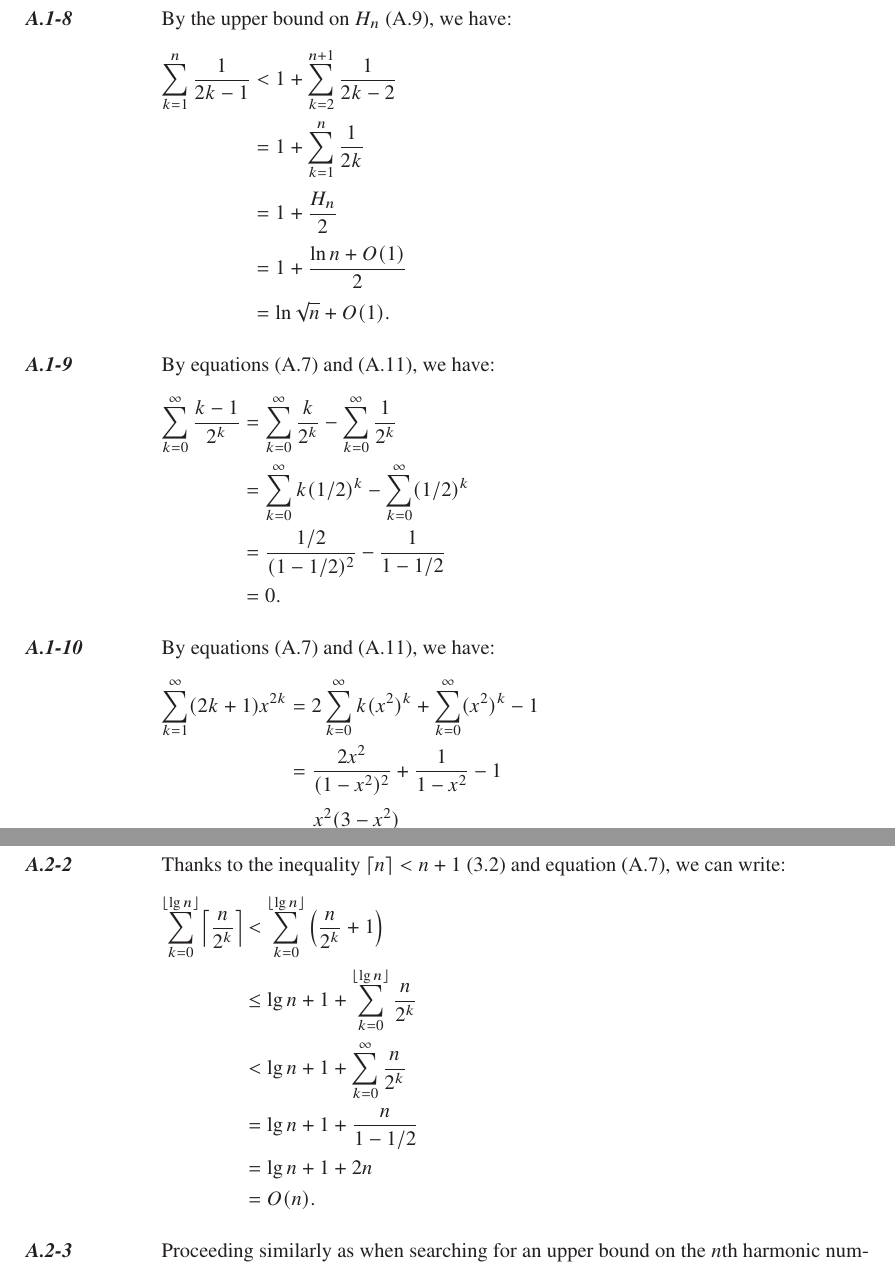
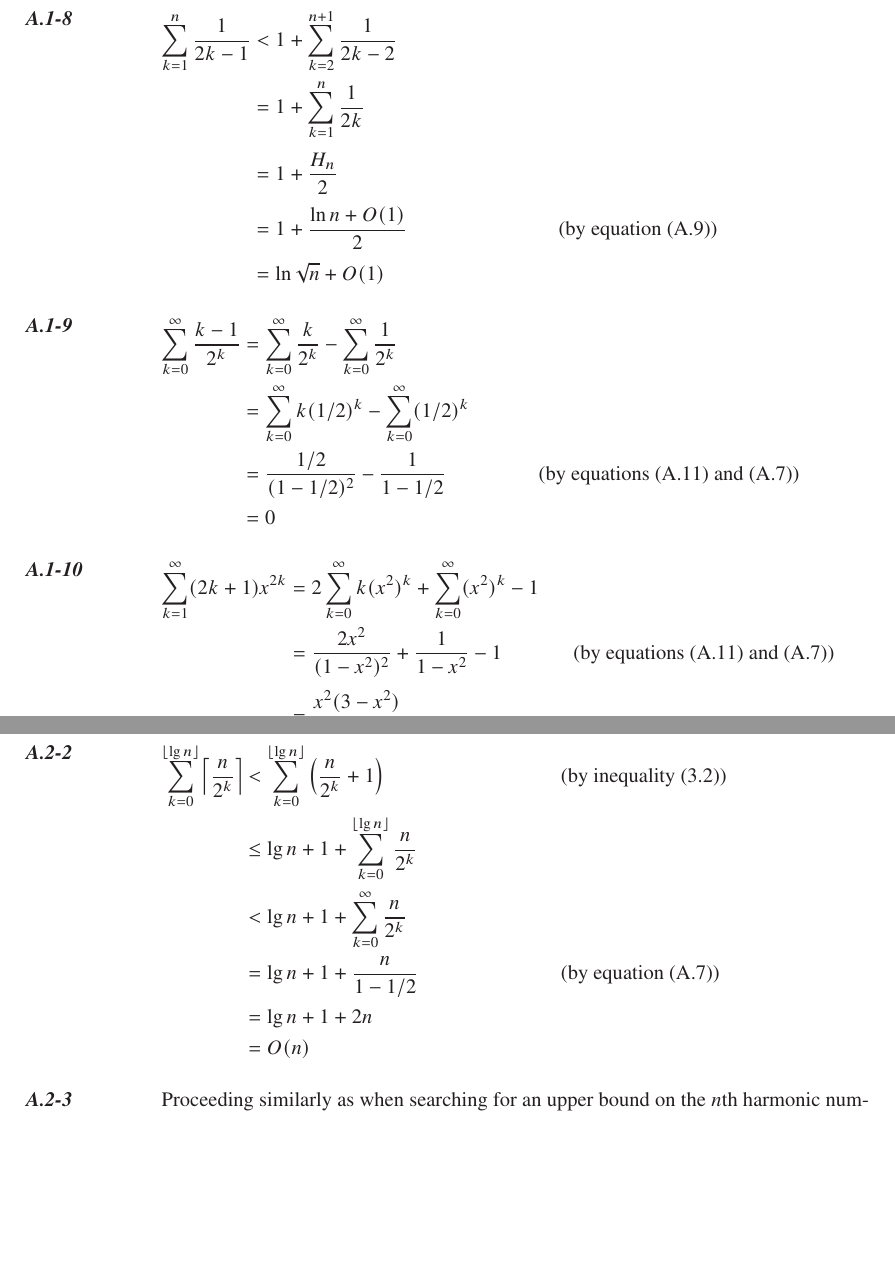
Before and after one commit to wojtask/clrs4e-solutions, a LaTeX thesis (clrs4e-solutions.tex, which reads appendixa/sections/1/10.tex, appendixa/sections/1/2.tex, appendixa/sections/1/8.tex): two parts of pages 8 and 10 of 63, joined at a grey line, cut at the place of the change, the shorter picture padded with empty space. Compiled offline with pdfLaTeX; a missing font is replaced by an installed copy or a similar font.

Commit message:
#1565 remove the vertical skips before display styles that start exercises, inline some equation annotations

```diff
--- a/appendixa/sections/1/10.tex
+++ b/appendixa/sections/1/10.tex
@@ -1,6 +1,6 @@
-By equations (A.7) and (A.11), we have:
+\setlength{\abovedisplayskip}{-\baselineskip}
 \begin{align*}
     \sum_{k=1}^\infty(2k+1)x^{2k} &= 2\sum_{k=0}^\infty k(x^2)^k+\sum_{k=0}^\infty(x^2)^k-1 \\
-    &= \frac{2x^2}{(1-x^2)^2}+\frac{1}{1-x^2}-1 \\[1mm]
-    &= \frac{x^2(3-x^2)}{(1-x^2)^2}.
+    &= \frac{2x^2}{(1-x^2)^2}+\frac{1}{1-x^2}-1 && \text{(by equations (A.11) and (A.7))} \\[1mm]
+    &= \frac{x^2(3-x^2)}{(1-x^2)^2}
 \end{align*}
--- a/appendixa/sections/1/2.tex
+++ b/appendixa/sections/1/2.tex
@@ -6 +4,3 @@ We apply the linearity property and equation (A.1):
+    &= \frac{2n(n+1)}{2}-n && \text{(by equation (A.1))} \\
+    &= n^2
 \end{align*}
--- a/appendixa/sections/1/8.tex
+++ b/appendixa/sections/1/8.tex
@@ -1,8 +1,8 @@
-By the upper bound on $H_n$ (A.9), we have:
+\setlength{\abovedisplayskip}{-\baselineskip}
 \begin{align*}
     \sum_{k=1}^n\frac{1}{2k-1} &< 1+\sum_{k=2}^{n+1}\frac{1}{2k-2} \\
     &= 1+\sum_{k=1}^n\frac{1}{2k} \\[1mm]
     &= 1+\frac{H_n}{2} \\[1mm]
-    &= 1+\frac{\ln n+O(1)}{2} \\[1mm]
-    &= \ln\!\sqrt{n}+O(1).
+    &= 1+\frac{\ln n+O(1)}{2} && \text{(by equation (A.9))} \\[1mm]
+    &= \ln\!\sqrt{n}+O(1)
 \end{align*}
--- a/appendixa/sections/1/9.tex
+++ b/appendixa/sections/1/9.tex
@@ -1,7 +1,7 @@
-By equations (A.7) and (A.11), we have:
+\setlength{\abovedisplayskip}{-\baselineskip}
 \begin{align*}
     \sum_{k=0}^\infty\frac{k-1}{2^k} &= \sum_{k=0}^\infty\frac{k}{2^k}-\sum_{k=0}^\infty\frac{1}{2^k} \\
     &= \sum_{k=0}^\infty k(1/2)^k-\sum_{k=0}^\infty(1/2)^k \\
-    &= \frac{1/2}{(1-1/2)^2}-\frac{1}{1-1/2} \\
-    &= 0.
+    &= \frac{1/2}{(1-1/2)^2}-\frac{1}{1-1/2} && \text{(by equations (A.11) and (A.7))} \\
+    &= 0
 \end{align*}
--- a/appendixa/sections/2/2.tex
+++ b/appendixa/sections/2/2.tex
@@ -1,9 +1,9 @@
-Thanks to the inequality $\lceil n\rceil<n+1$ (3.2) and equation (A.7), we can write:
+\setlength{\abovedisplayskip}{-\baselineskip}
 \begin{align*}
-	\sum_{k=0}^{\lfloor\lg n\rfloor}\left\lceil\frac{n}{2^k}\right\rceil &< \sum_{k=0}^{\lfloor\lg n\rfloor} \left(\frac{n}{2^k}+1\right) \\
+	\sum_{k=0}^{\lfloor\lg n\rfloor}\left\lceil\frac{n}{2^k}\right\rceil &< \sum_{k=0}^{\lfloor\lg n\rfloor}\left(\frac{n}{2^k}+1\right) && \text{(by inequality (3.2))} \\
     &\le \lg n+1+\sum_{k=0}^{\lfloor\lg n\rfloor}\frac{n}{2^k} \\
     &< \lg n+1+\sum_{k=0}^\infty\frac{n}{2^k} \\
-	&= \lg n+1+\frac{n}{1-1/2} \\
+	&= \lg n+1+\frac{n}{1-1/2} && \text{(by equation (A.7))} \\
     &= \lg n+1+2n \\
-    &= O(n).
+    &= O(n)
 \end{align*}
```
Also changed, not shown: appendixa/sections/1/11.tex (+2 -2 lines), appendixc/sections/1/5.tex (+1 -0 lines), appendixc/sections/1/6.tex (+1 -0 lines), appendixc/sections/1/9.tex (+1 -0 lines), appendixc/sections/3/10.tex (+3 -3 lines), appendixc/sections/4/4.tex (+2 -2 lines), appendixa/sections/1/2.tex (6 more changed lines).
